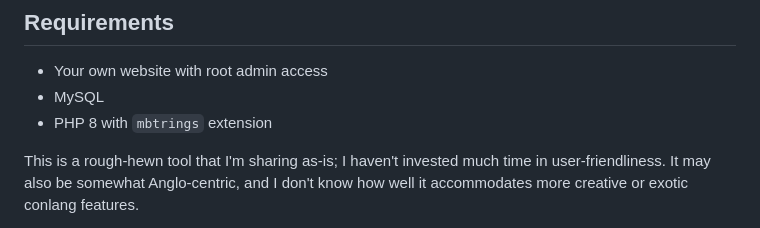
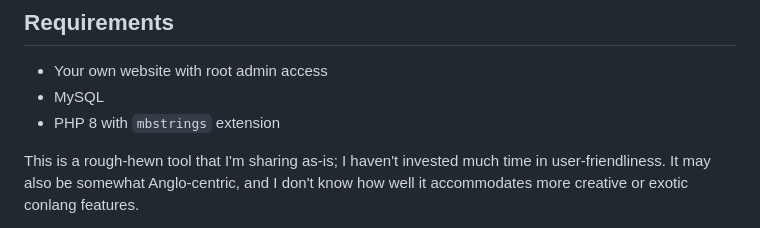
Before and after one commit to petermarkley/tollerus, a Markdown page: README.md, the part around the change. GitHub-like rendering.

Commit message:
Fix typo in README

```diff
--- a/README.md
+++ b/README.md
@@ -7,7 +7,7 @@ Made for use on [https://eithalica.world](https://eithalica.world/lore/dictionar
 
 - Your own website with root admin access
 - MySQL
-- PHP 8 with `mbtrings` extension
+- PHP 8 with `mbstrings` extension
 
 This is a rough-hewn tool that I'm sharing as-is; I haven't invested much time in user-friendliness. It may also be somewhat Anglo-centric, and I don't know how well it accommodates more creative or exotic conlang features.
 
```
